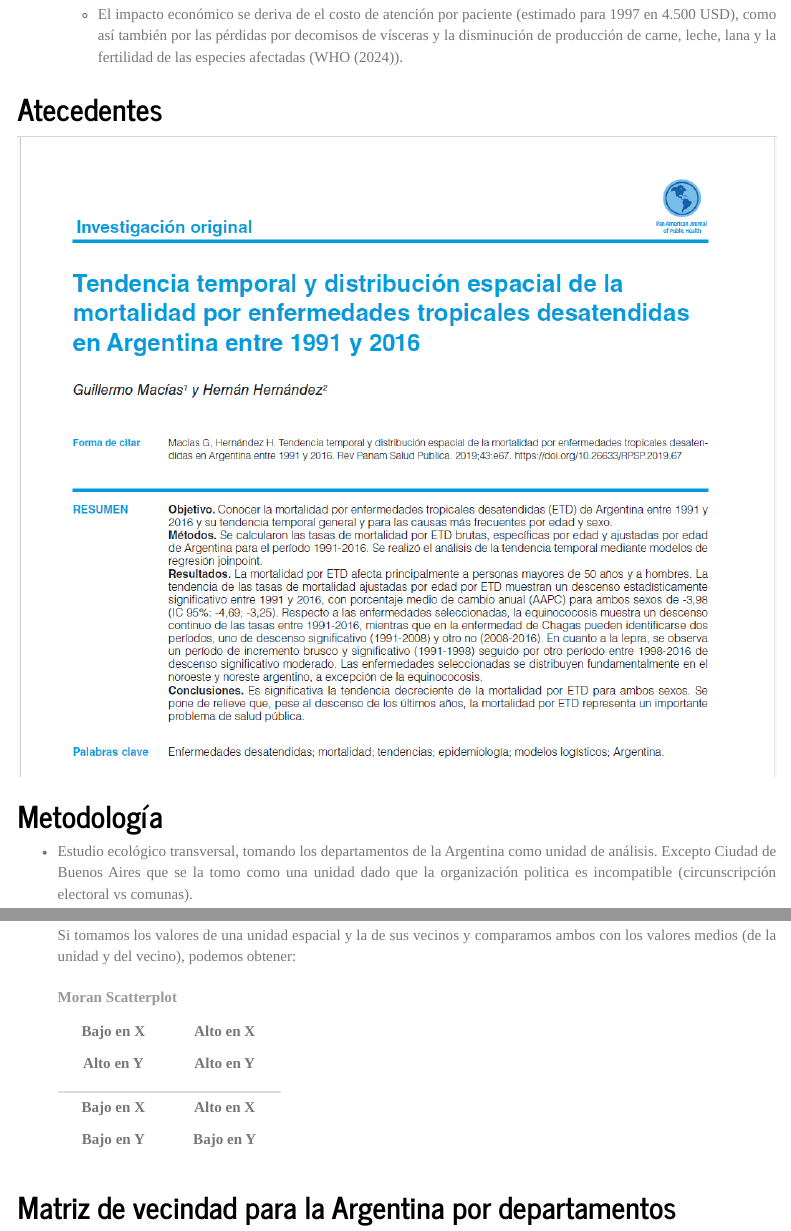
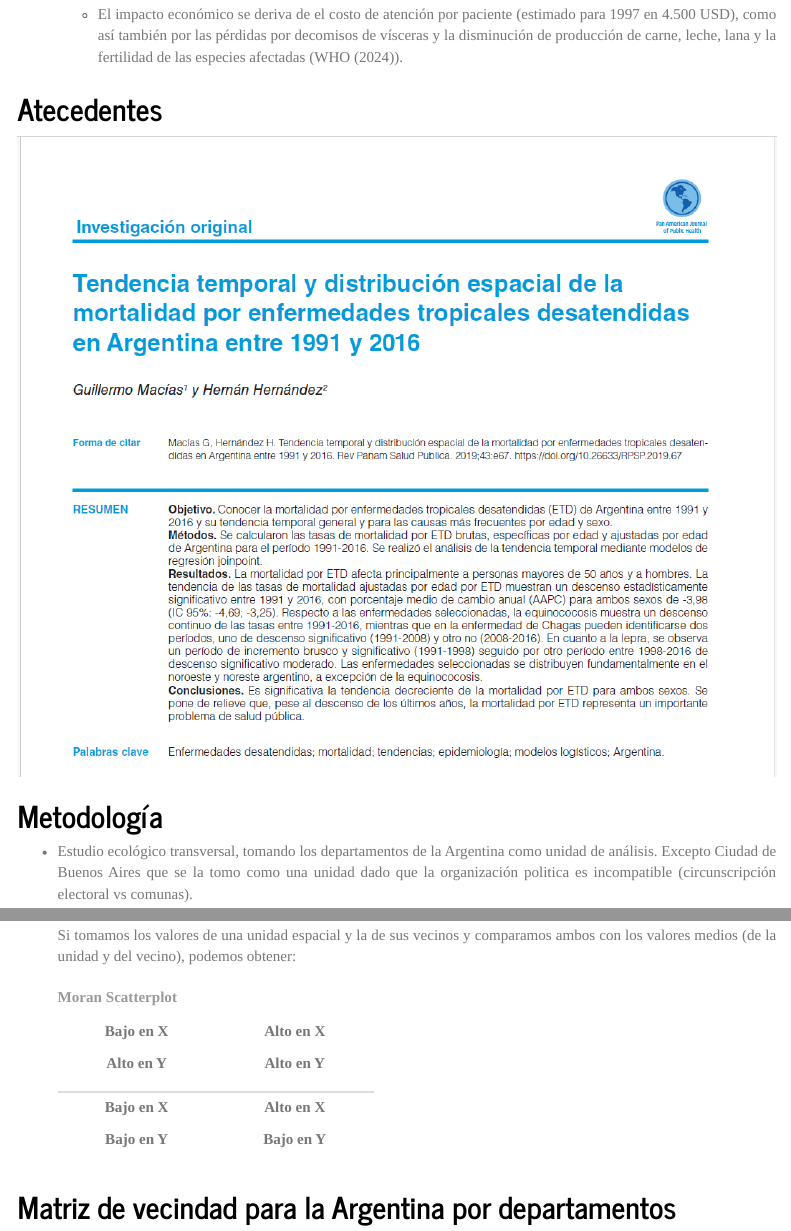
Before and after one commit to hghernandez/EnfermedadesDesatendidas, an R Markdown document (Reporte/EnfermedadesDesatendidas.Rmd): the page in a window 1100 px wide, from 1500 px down, and a second part further down, joined at a grey line. Rendered offline with R 4.5, knitr and Pandoc, with nearby package versions; the code chunks are not run, so their results and figures are left out; menus at the side of the page are left out.

Commit message:
actualizo repo

```diff
--- a/Reporte/EnfermedadesDesatendidas.Rmd
+++ b/Reporte/EnfermedadesDesatendidas.Rmd
@@ -206,19 +205,15 @@ Provincias](articuloprevio.png){width="800"}](https://iris.paho.org/bitstream/ha
     comparamos ambos con los valores medios (de la unidad y del vecino),
     podemos obtener:
 
-    +----------+----------+
-    | Bajo en  | Alto en  |
-    | X        | X        |
-    |          |          |
-    | Alto en  | Alto en  |
-    | Y        | Y        |
-    +:========:+:========:+
-    | **Bajo   | **Alto   |
-    | en X**   | en X**   |
-    |          |          |
-    | **Bajo   | **Bajo   |
-    | en Y**   | en Y**   |
-    +----------+----------+
+    +---------------+---------------+
+    | Bajo en X     | Alto en X     |
+    |               |               |
+    | Alto en Y     | Alto en Y     |
+    +:=============:+:=============:+
+    | **Bajo en X** | **Alto en X** |
+    |               |               |
+    | **Bajo en Y** | **Bajo en Y** |
+    +---------------+---------------+
 
     : **Moran Scatterplot**
 
```
Also changed, not shown: Reporte/EnfermedadesDesatendidas_files/figure-html/map_total_ntd-1.png (added), Reporte/EnfermedadesDesatendidas_files/figure-html/piramide_edad-1.png (added), Reporte/EnfermedadesDesatendidas_files/figure-html/tasas_especificas_edad-1.png (added), Reporte/EnfermedadesDesatendidas_files/figure-html/tasas_especificas_sexo-1.png (added), Reporte/EnfermedadesDesatendidas_files/figure-html/tasas_especificas_subtipo_ntd-1.png (added), Reporte/Evaluacion Webinar ETD.png (added), Reporte/EnfermedadesDesatendidas.Rmd (11 more changed lines).
